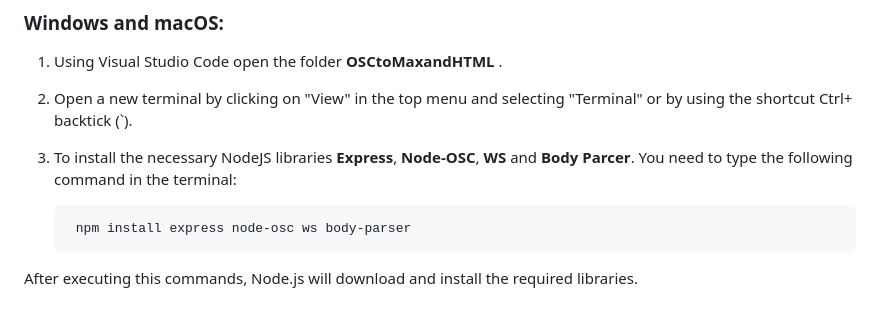
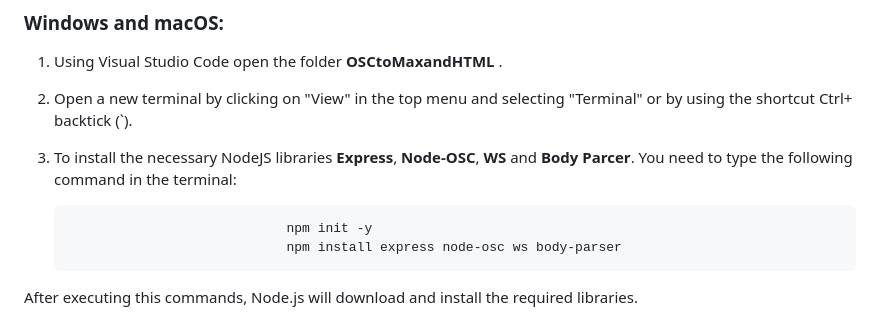
Before and after one commit to CMD-Breda-Avans/OSC-Max-HTML, a Markdown page: README.md, the part around the change. Rendered like a GitHub page.

```diff
--- a/README.md
+++ b/README.md
@@ -39,7 +39,8 @@ You should see the version number of Node.js displayed in the terminal.
 2. Open a new terminal by clicking on "View" in the top menu and selecting "Terminal" or by using the shortcut Ctrl+ backtick (`).
 3. To install the necessary NodeJS libraries **Express**, **Node-OSC**, **WS** and **Body Parcer**. You need to type the following command in the terminal:
 
-        npm install express node-osc ws body-parser
+                                   npm init -y
+                                   npm install express node-osc ws body-parser
 
 After executing this commands, Node.js will download and install the required libraries.
 
```
